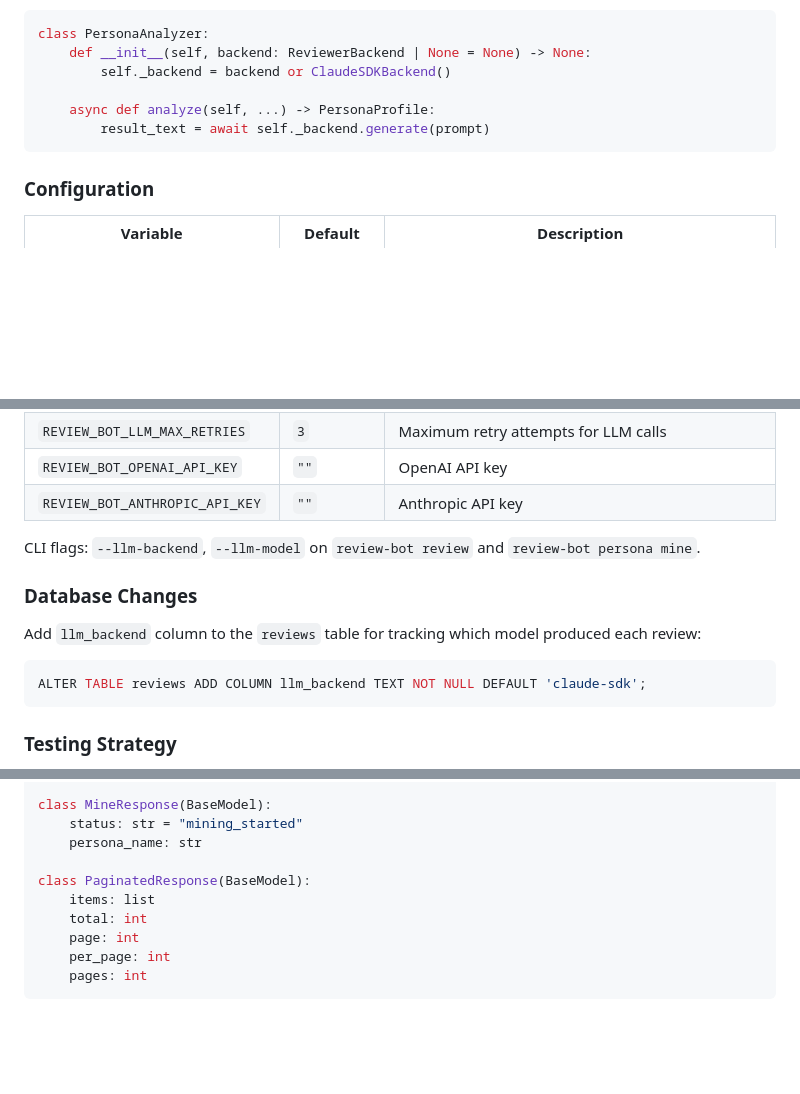
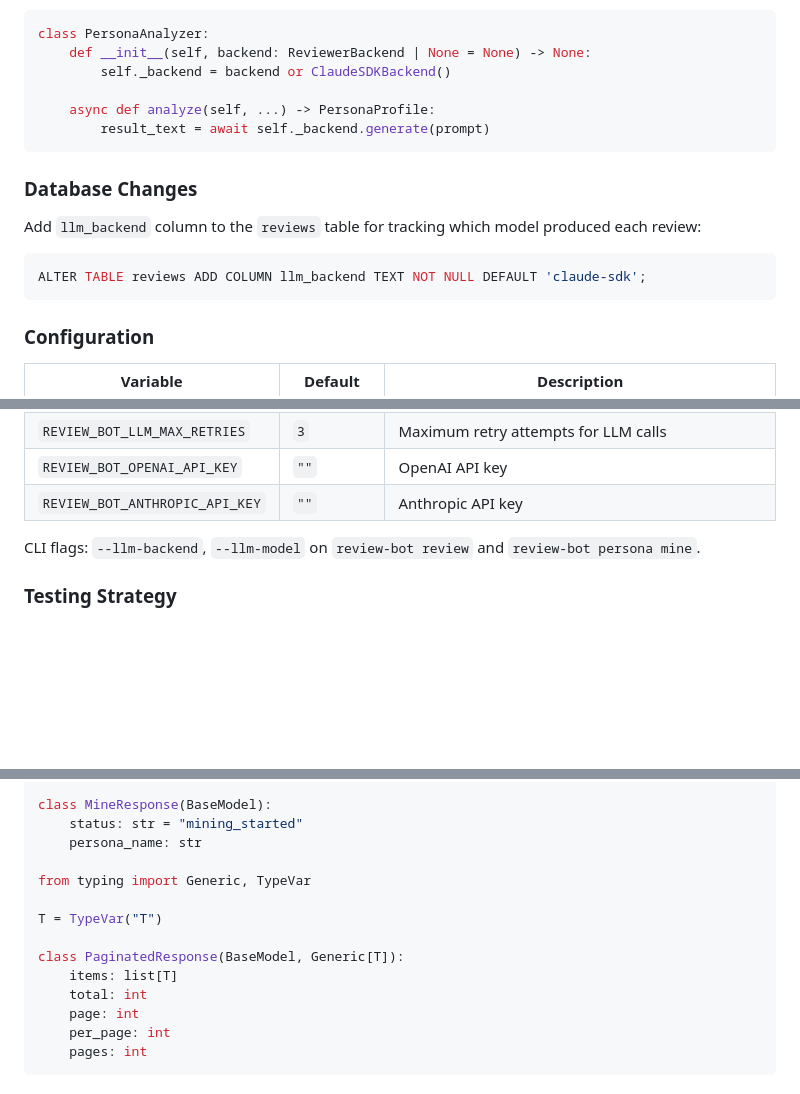
Before and after one commit to tarunms7/review-like-him, a Markdown page: docs/implementation-plans/phase-4-platform.md, 3 parts joined by grey strips. GitHub-like rendering; blank space fills up the shorter version.

Commit message:
docs: fix path typo, generic type, and section order in phase-4
Co-Authored-By: Claude Opus 4.6 <noreply@anthropic.com>

````diff
--- a/docs/implementation-plans/phase-4-platform.md
+++ b/docs/implementation-plans/phase-4-platform.md
@@ -617,6 +617,14 @@ class PersonaAnalyzer:
         result_text = await self._backend.generate(prompt)
 ```
 
+### Database Changes
+
+Add `llm_backend` column to the `reviews` table for tracking which model produced each review:
+
+```sql
+ALTER TABLE reviews ADD COLUMN llm_backend TEXT NOT NULL DEFAULT 'claude-sdk';
+```
+
 ### Configuration
 
 | Variable | Default | Description |
@@ -629,14 +637,6 @@ class PersonaAnalyzer:
 | `REVIEW_BOT_ANTHROPIC_API_KEY` | `""` | Anthropic API key |
 
 CLI flags: `--llm-backend`, `--llm-model` on `review-bot review` and `review-bot persona mine`.
-
-### Database Changes
-
-Add `llm_backend` column to the `reviews` table for tracking which model produced each review:
-
-```sql
-ALTER TABLE reviews ADD COLUMN llm_backend TEXT NOT NULL DEFAULT 'claude-sdk';
-```
 
 ### Testing Strategy
 
@@ -1130,8 +1130,12 @@ class MineResponse(BaseModel):
     status: str = "mining_started"
     persona_name: str
 
-class PaginatedResponse(BaseModel):
-    items: list
+from typing import Generic, TypeVar
+
+T = TypeVar("T")
+
+class PaginatedResponse(BaseModel, Generic[T]):
+    items: list[T]
     total: int
     page: int
     per_page: int
````
Also changed, not shown: other parts of docs/implementation-plans/phase-4-platform.md (+1 -1 lines).
